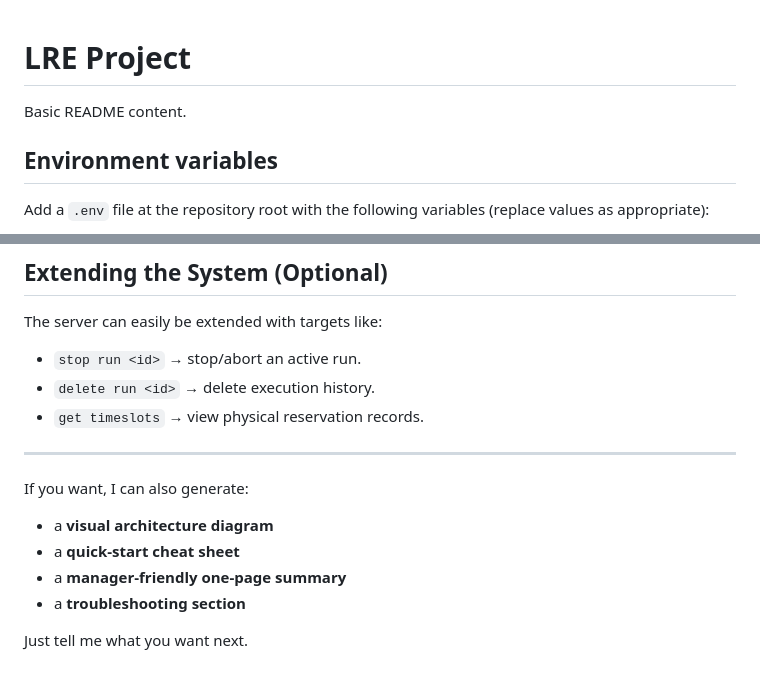
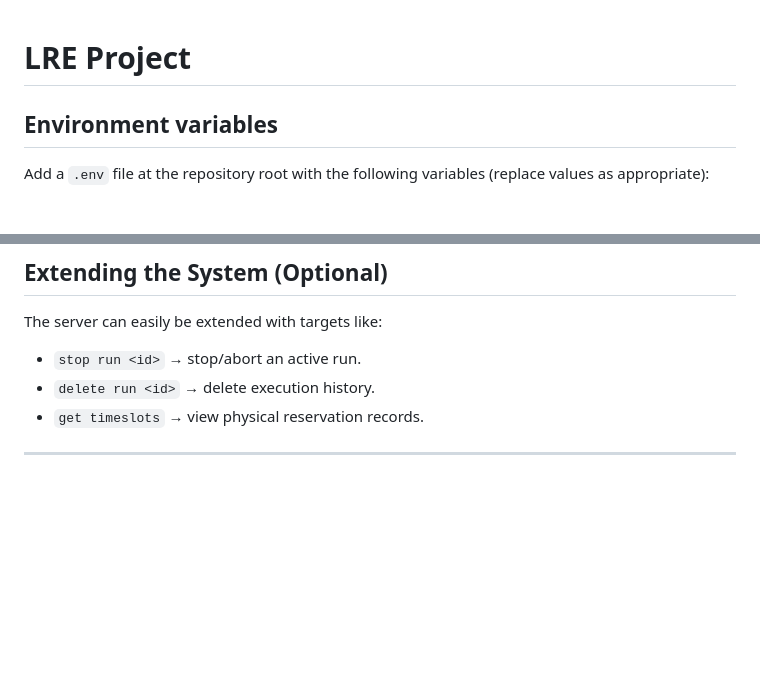
Before and after one commit to jigapateloti/OTI_Perf_MCP, a Markdown page: README.md, 2 parts joined by grey strips. GitHub-like rendering; blank space fills up the shorter version.

```diff
--- a/README.md
+++ b/README.md
@@ -1,6 +1,4 @@
 # LRE Project
-
-Basic README content.
 
 ## Environment variables
 
@@ -220,12 +218,3 @@ The server can easily be extended with targets like:
 
 
 ---
-
-If you want, I can also generate:
-
-- a **visual architecture diagram**
-- a **quick‑start cheat sheet**
-- a **manager‑friendly one‑page summary**
-- a **troubleshooting section**
-
-Just tell me what you want next.
```
